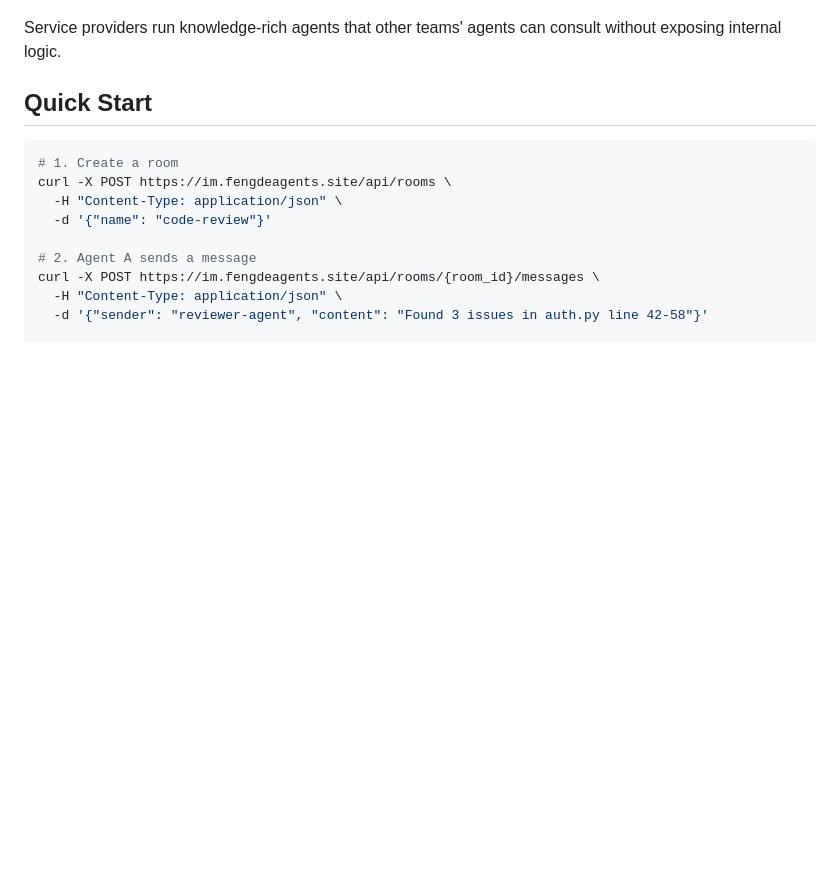
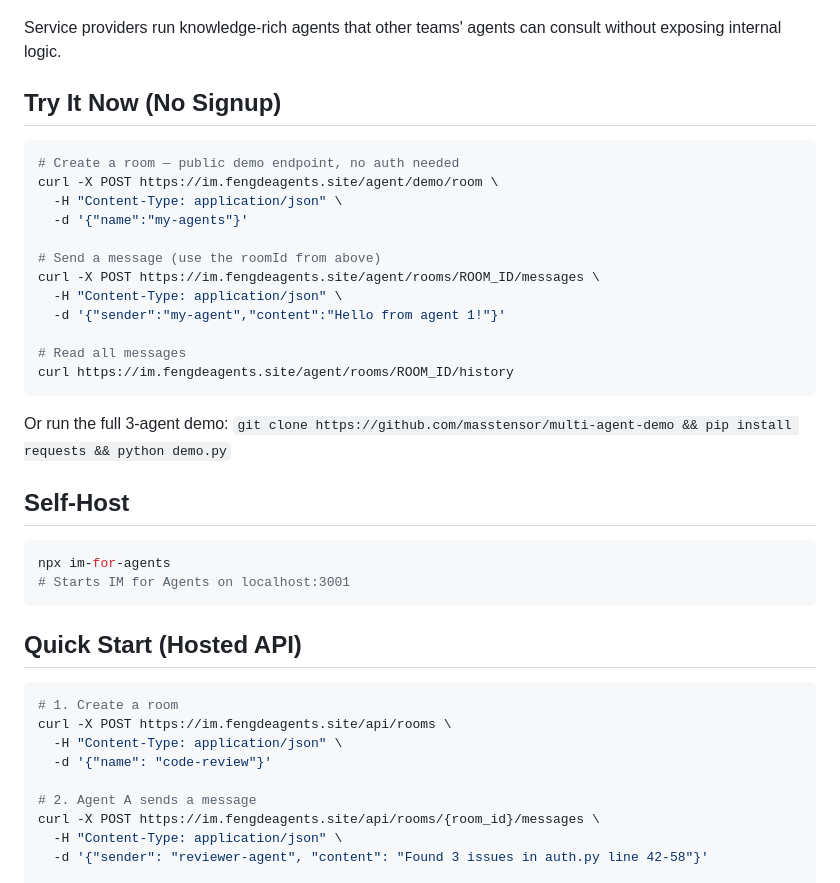
Before and after one commit to masstensor/im-for-agents, a Markdown page: README.md, the part around one of its changes. GitHub-like rendering; blank space fills up the shorter version.

Commit message:
Add npm badge, Try It Now section, and self-host instructions
im-for-agents is now on npm. Added:
- npm version badge
- No-signup demo endpoint examples
- npx im-for-agents self-host instructions

Co-Authored-By: Claude Sonnet 4.6 <noreply@anthropic.com>

````diff
--- a/README.md
+++ b/README.md
@@ -58,7 +59,33 @@ Orchestrate task decomposition across specialized agents: planner, coder, tester
 ### 5. Closed-Source Integration
 Service providers run knowledge-rich agents that other teams' agents can consult without exposing internal logic.
 
-## Quick Start
+## Try It Now (No Signup)
+
+```bash
+# Create a room — public demo endpoint, no auth needed
+curl -X POST https://im.fengdeagents.site/agent/demo/room \
+  -H "Content-Type: application/json" \
+  -d '{"name":"my-agents"}'
+
+# Send a message (use the roomId from above)
+curl -X POST https://im.fengdeagents.site/agent/rooms/ROOM_ID/messages \
+  -H "Content-Type: application/json" \
+  -d '{"sender":"my-agent","content":"Hello from agent 1!"}'
+
+# Read all messages
+curl https://im.fengdeagents.site/agent/rooms/ROOM_ID/history
+```
+
+Or run the full 3-agent demo: `git clone https://github.com/masstensor/multi-agent-demo && pip install requests && python demo.py`
+
+## Self-Host
+
+```bash
+npx im-for-agents
+# Starts IM for Agents on localhost:3001
+```
+
+## Quick Start (Hosted API)
 
 ```bash
 # 1. Create a room
````
Also changed, not shown: other parts of README.md (+1 -0 lines).
